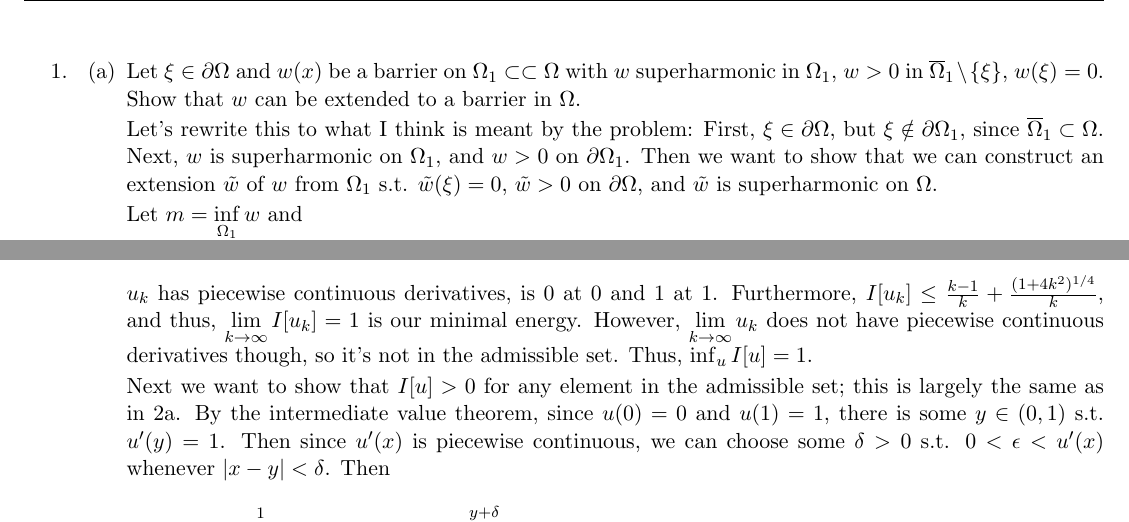
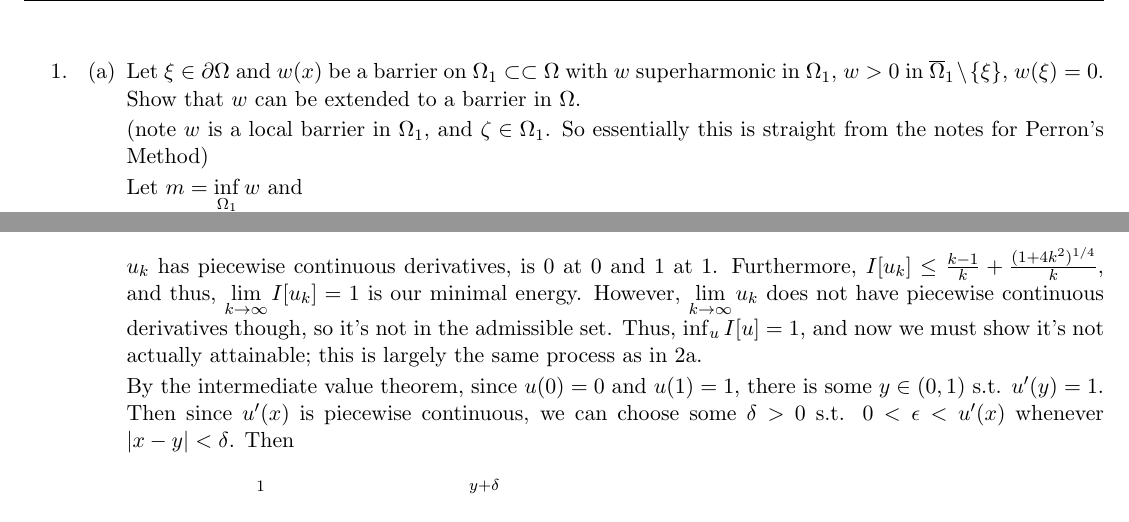
Before and after one commit to mfdeakin/pde_hw2, a LaTeX problem sheet (hw2.tex, which reads hw2-p1.tex, hw2-p2.tex): two parts of pages 1 and 2 of 4, joined at a grey line, cut so that both start at the same text. Compiled offline with pdfLaTeX.

Commit message:
Minor changes to problem 2

```diff
--- a/hw2-p1.tex
+++ b/hw2-p1.tex
@@ -4,11 +4,8 @@
   in $\closure{\domain}_1 \setminus \set{\xi}$, $w(\xi) = 0$.
   Show that $w$ can be extended to a barrier in $\domain$.
 
-  Let's rewrite this to what I think is meant by the problem:
-  First, $\xi \in \bndrydom$, but $\xi \notin \bndrydom_1$, since $\closure{\domain}_1 \subset \domain$.
-  Next, $w$ is superharmonic on $\domain_1$, and $w > 0$ on $\bndrydom_1$.
-  Then we want to show that we can construct an extension $\tilde{w}$ of $w$ from $\domain_1$ s.t.
-  $\tilde{w}(\xi) = 0$, $\tilde{w} > 0$ on $\bndrydom$, and $\tilde{w}$ is superharmonic on $\domain$.
+  (note $w$ is a local barrier in $\domain_1$, and $\zeta \in \domain_1$.
+  So essentially this is straight from the notes for Perron's Method)
 
   Let $m = \inf \limits_{\domain_1} w$ and
   $$
--- a/hw2-p2.tex
+++ b/hw2-p2.tex
@@ -50,9 +49,8 @@
   Furthermore, $I[u_k] \leq \frac{k - 1}{k} + \frac{(1 + 4 k^2)^{1/4}}{k}$,
   and thus, $\lim \limits_{k \rightarrow \infty} I[u_k] = 1$ is our minimal energy.
   However, $\lim \limits_{k \rightarrow \infty} u_k$ does not have piecewise continuous derivatives though, so it's not in the admissible set.
-  Thus, $\inf_{u} I[u] = 1$.
+  Thus, $\inf_{u} I[u] = 1$, and now we must show it's not actually attainable; this is largely the same process as in 2a.
 
-  Next we want to show that $I[u] > 0$ for any element in the admissible set; this is largely the same as in 2a.
   By the intermediate value theorem, since $u(0) = 0$ and $u(1) = 1$, there is some $y \in (0, 1)$ s.t. $u'(y) = 1$.
   Then since $u'(x)$ is piecewise continuous, we can choose some $\delta > 0$ s.t. $0 < \epsilon < u'(x)$ whenever $|x - y| < \delta$.
   Then
```
Also changed, not shown: hw2-p2.tex (3 more changed lines).
